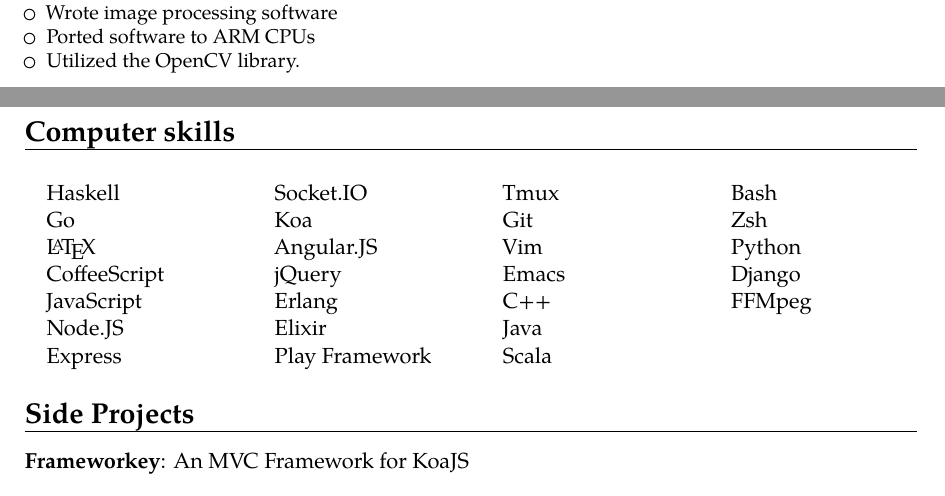
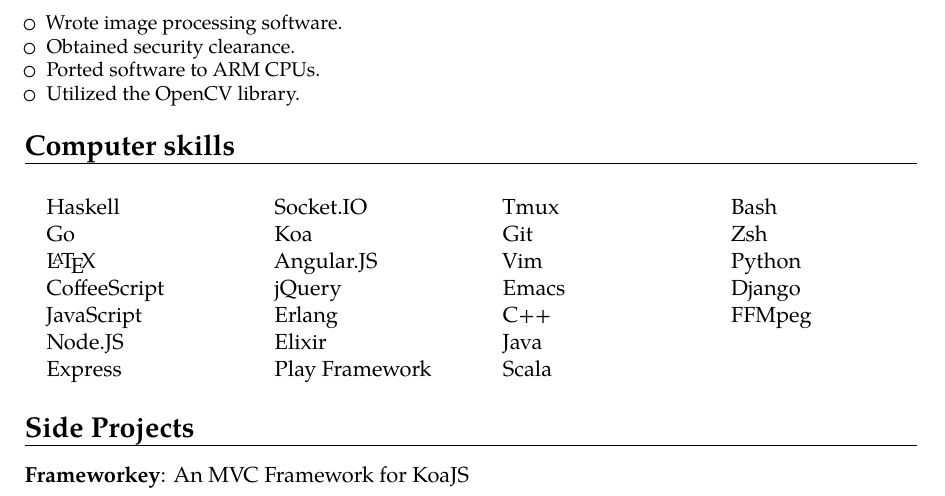
Before and after one commit to Tombert/Resume, a LaTeX CV (resume.tex): two parts of pages 1 and 2 of 2 before the commit and part of page 2 of 2 after it, the two joined at a grey line, cut so that both start at the same text. Compiled offline with pdfLaTeX.

Commit message:
Add security clearance.

```diff
--- a/resume.tex
+++ b/resume.tex
@@ -60,8 +60,9 @@
 }
 \cventry{May 2011 -- August 2011}{Software Engineering Intern}{Lockheed Martin}{Orlando, Florida}{}{
 	\begin{itemize}
-		\item Wrote image processing software
-		\item Ported software to ARM CPUs
+		\item Wrote image processing software.
+		\item Obtained security clearance.
+		\item Ported software to ARM CPUs.
 		\item Utilized the OpenCV library.
 	\end{itemize}}
 
```
Also changed, not shown: resume.pdf.
